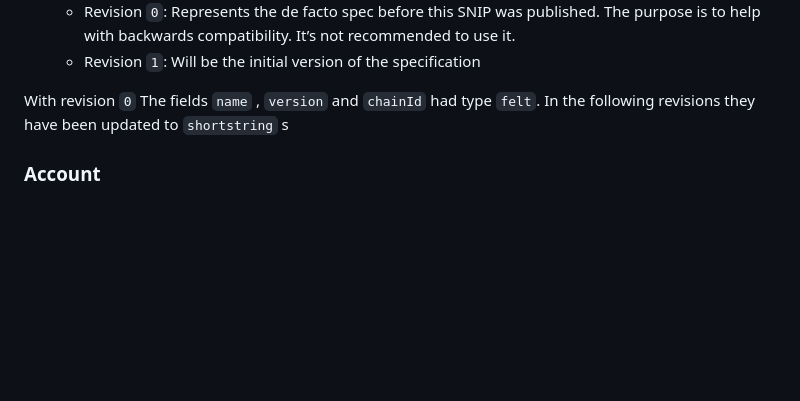
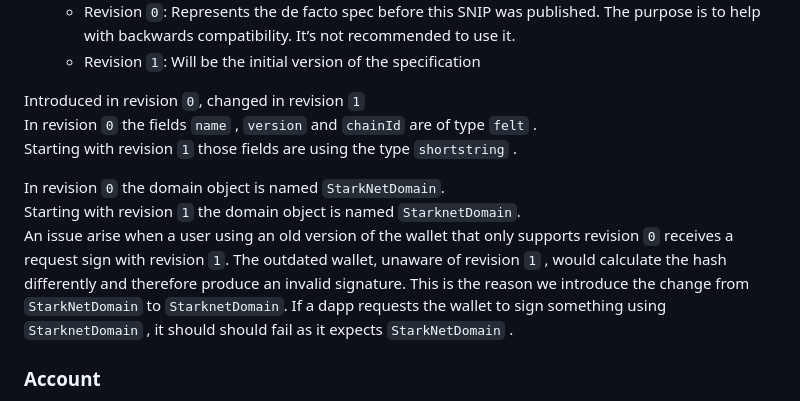
Before and after one commit to starknet-io/SNIPs, a Markdown page: SNIPS/snip-12.md, the part around one of its changes. Rendered like a GitHub page; blank space fills up the shorter version.

Commit message:
move picture + update StarkNet to Starknet

```diff
--- a/SNIPS/snip-12.md
+++ b/SNIPS/snip-12.md
@@ -79,7 +79,15 @@ This object ensures the uniqueness of messages based on:
     - Revision `0`: Represents the de facto spec before this SNIP was published. The purpose is to help with backwards compatibility. It’s not recommended to use it.
     - Revision `1`: Will be the initial version of the specification
 
-With revision `0` The fields `name` , `version` and `chainId` had type `felt`. In the following revisions they have been updated to `shortstring` s
+Introduced in revision `0`, changed in revision `1`
+In revision `0` the fields `name` , `version` and `chainId` are of type `felt` .
+Starting with revision `1` those fields are using the type `shortstring` .
+
+In revision `0` the domain object is named `StarkNetDomain`.
+Starting with revision `1` the domain object is named `StarknetDomain`.
+An issue arise when a user using an old version of the wallet that only supports revision `0` receives a request sign with revision `1`.  The outdated wallet, unaware of revision `1` , would calculate the hash differently and therefore produce an invalid signature.
+This is the reason we introduce the change from `StarkNetDomain` to `StarknetDomain`.
+If a dapp requests the wallet to sign something using `StarknetDomain` , it should should fail as it expects `StarkNetDomain` .
 
 ### Account
 
```
Also changed, not shown: other parts of SNIPS/snip-12.md (+2 -2 lines), assets/snip-12/wallet-example.jpeg (renamed from assets/snip-9/wallet-example.jpeg).
